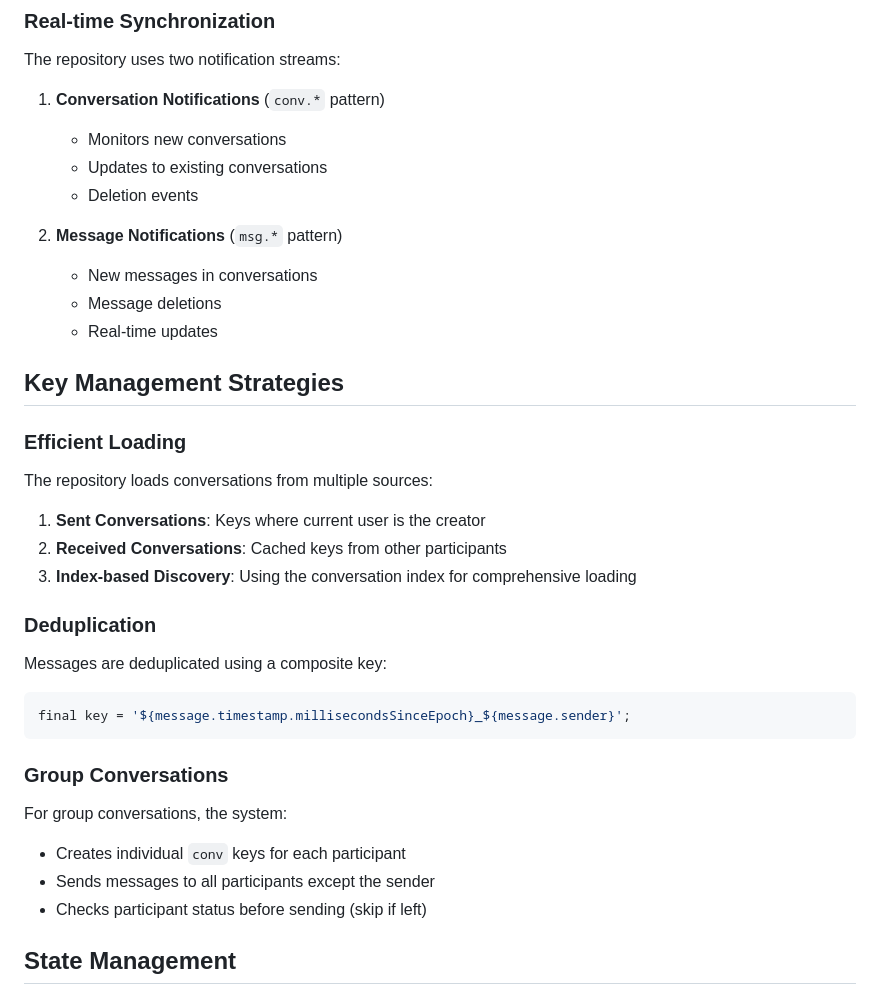
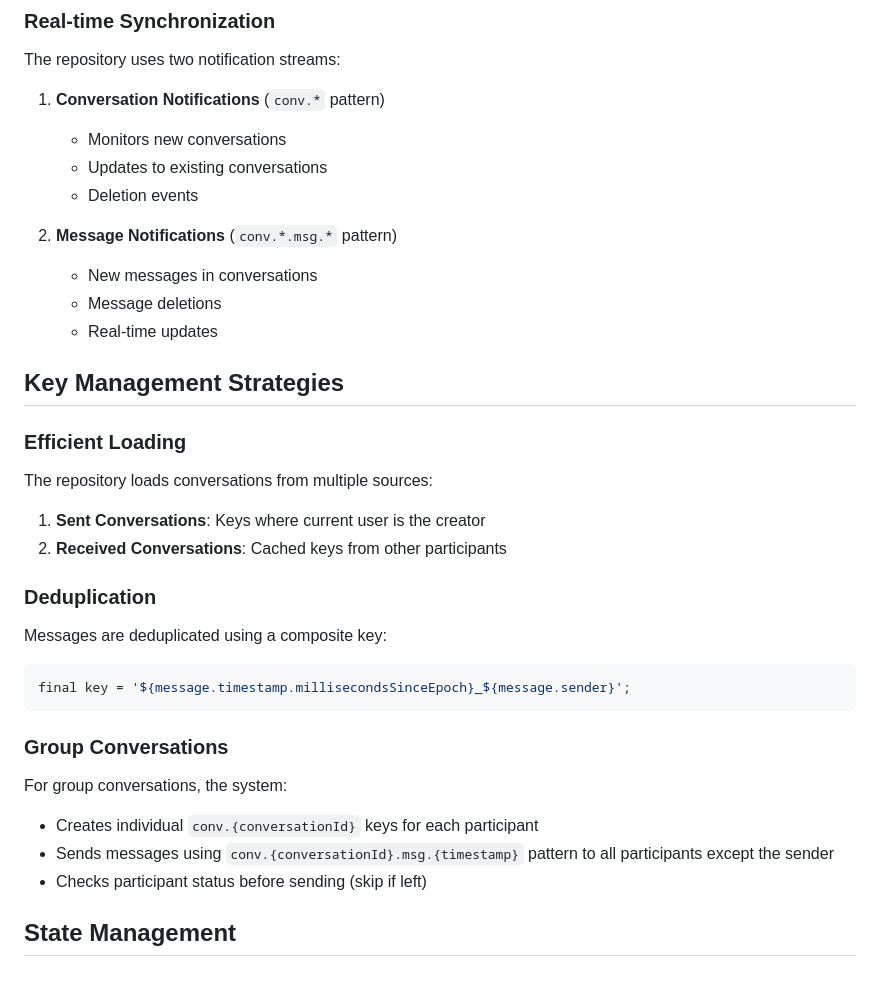
Before and after one commit to Zambrella/atmail, a Markdown page: README.md, the part around one of its changes. Drawn GitHub-style.

```diff
--- a/README.md
+++ b/README.md
@@ -119,7 +108,7 @@ The repository uses two notification streams:
    - Updates to existing conversations
    - Deletion events
 
-2. **Message Notifications** (`msg.*` pattern)
+2. **Message Notifications** (`conv.*.msg.*` pattern)
    - New messages in conversations
    - Message deletions
    - Real-time updates
@@ -132,7 +121,6 @@ The repository loads conversations from multiple sources:
 
 1. **Sent Conversations**: Keys where current user is the creator
 2. **Received Conversations**: Cached keys from other participants
-3. **Index-based Discovery**: Using the conversation index for comprehensive loading
 
 ### Deduplication
 
@@ -144,8 +132,8 @@ final key = '${message.timestamp.millisecondsSinceEpoch}_${message.sender}';
 ### Group Conversations
 
 For group conversations, the system:
-- Creates individual `conv` keys for each participant
-- Sends messages to all participants except the sender
+- Creates individual `conv.{conversationId}` keys for each participant
+- Sends messages using `conv.{conversationId}.msg.{timestamp}` pattern to all participants except the sender
 - Checks participant status before sending (skip if left)
 
 ## State Management
```
Also changed, not shown: other parts of README.md (+12 -23 lines).
